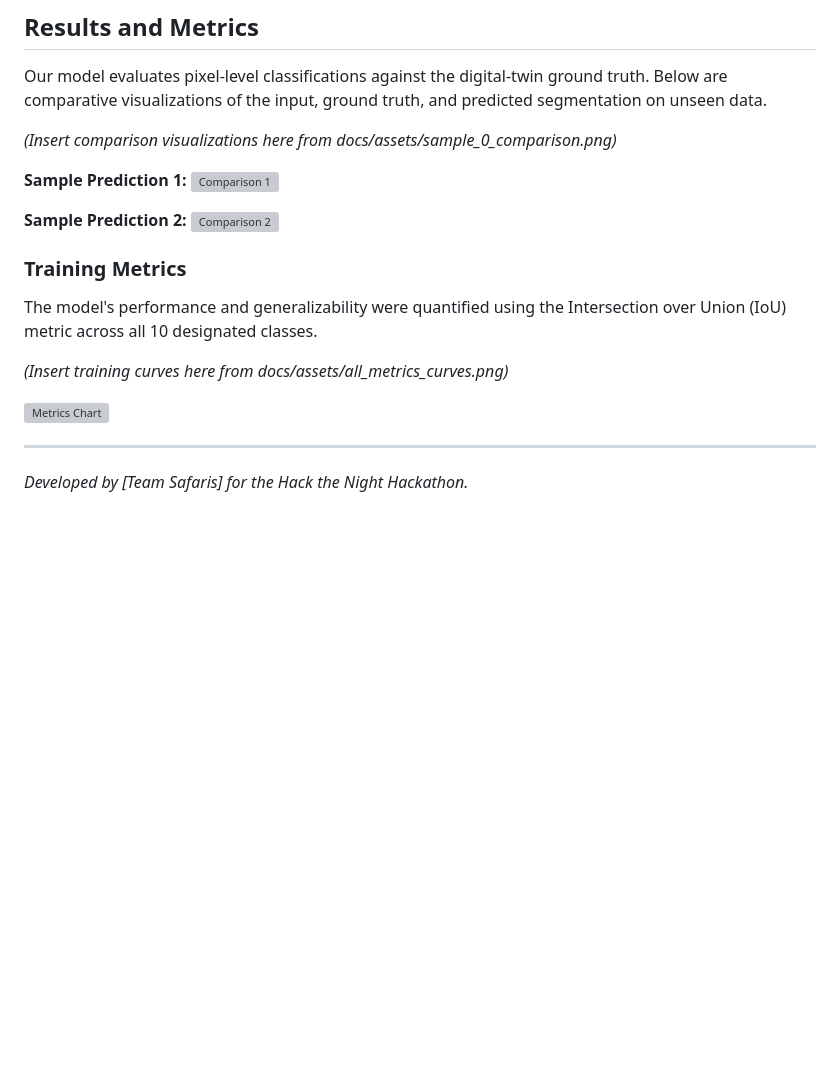
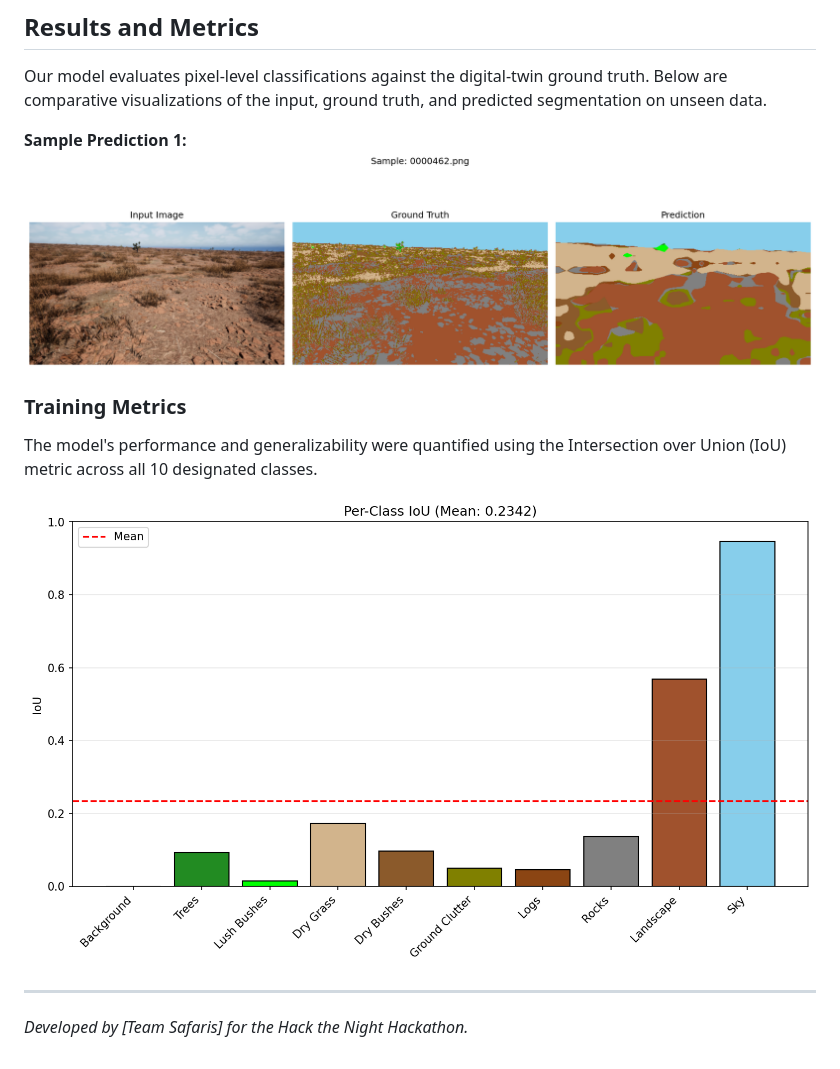
Before and after one commit to Srinath10X/offroad-segmentation, a Markdown page: README.md, the part around the change. Drawn GitHub-style; pictures changed too: .github/assets/iou_mean-2.png (added), .github/assets/sample-2.png (added); blank space fills up the shorter version; grey boxes are pictures that could not be loaded.

Commit message:
refactor: new report and readme change

```diff
--- a/README.md
+++ b/README.md
@@ -95,20 +95,13 @@ make visualize
 
 Our model evaluates pixel-level classifications against the digital-twin ground truth. Below are comparative visualizations of the input, ground truth, and predicted segmentation on unseen data.
 
-*(Insert comparison visualizations here from docs/assets/sample_0_comparison.png)*
-
 **Sample Prediction 1:**
-![Comparison 1](docs/assets/sample_0_comparison.png)
-
-**Sample Prediction 2:**
-![Comparison 2](docs/assets/sample_1_comparison.png)
+![Comparison 1](.github/assets/sample-2.png)
 
 ### Training Metrics
 The model's performance and generalizability were quantified using the Intersection over Union (IoU) metric across all 10 designated classes.
 
-*(Insert training curves here from docs/assets/all_metrics_curves.png)*
-
-![Metrics Chart](docs/assets/all_metrics_curves.png)
+![Metrics Chart](.github/assets/iou_mean-2.png)
 
 ---
 *Developed by [Team Safaris] for the Hack the Night Hackathon.*
```
Also changed, not shown: 2 other files.
